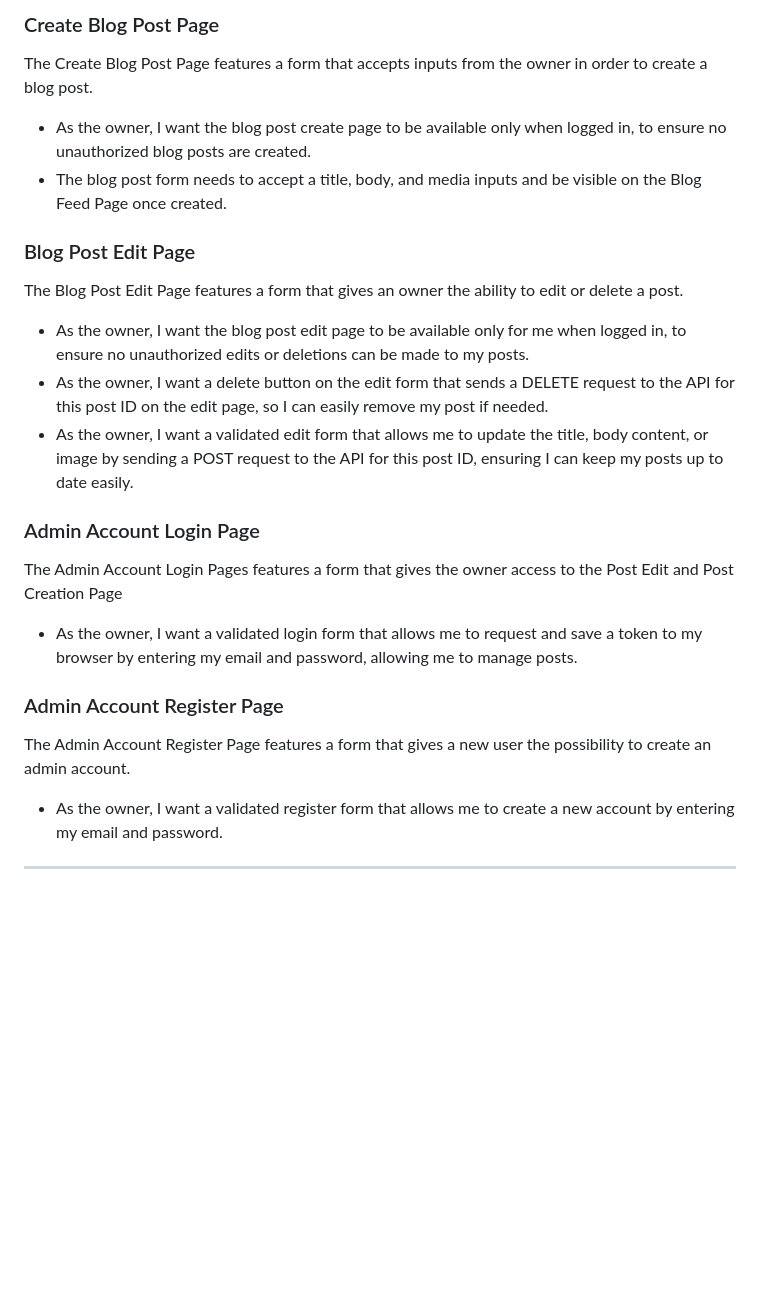
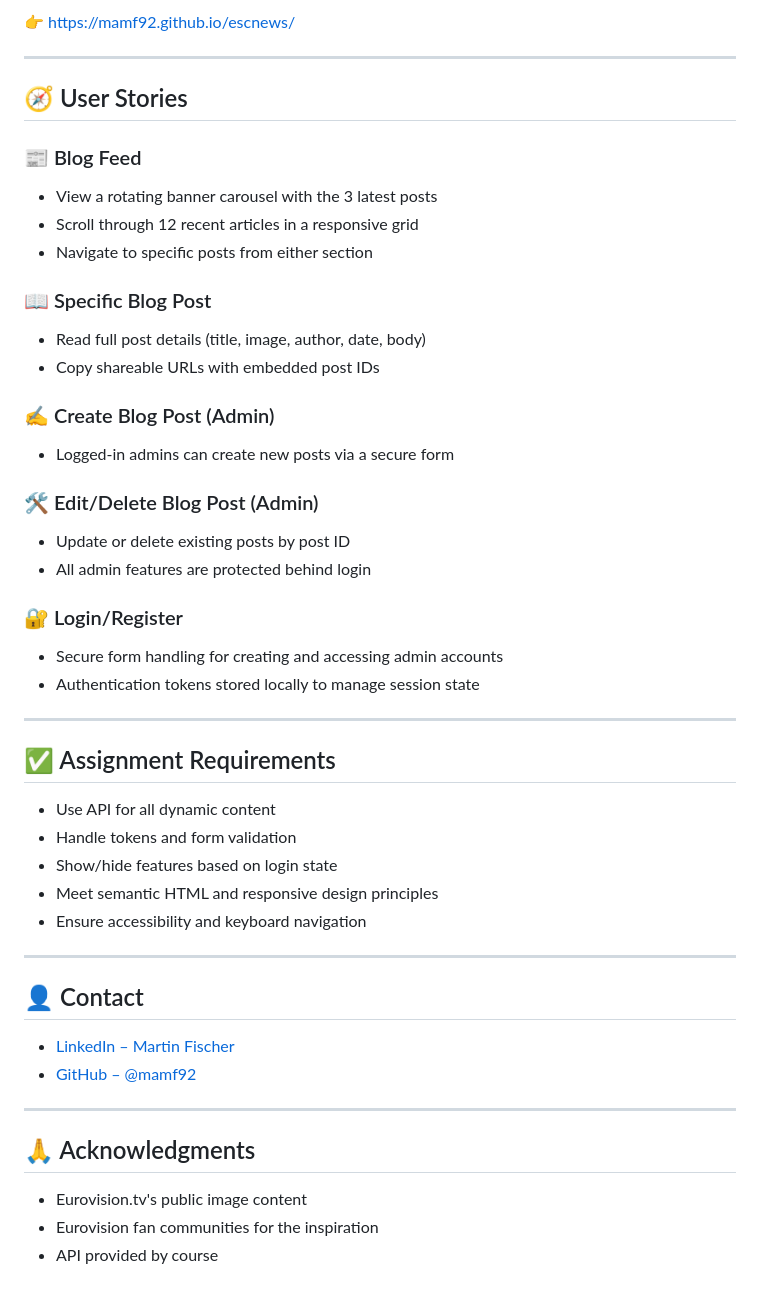
Before and after one commit to mamf92/escnews-v1, a Markdown page: README.md, the part around one of its changes. Rendered like a GitHub page; blank space fills up the shorter version.

```diff
--- a/README.md
+++ b/README.md
@@ -47,24 +53,50 @@ The Specific Blog Post Page features more details about a specific blog post tha
-### Create Blog Post Page
-The Create Blog Post Page features a form that accepts inputs from the owner in order to create a blog post.
-
-- As the owner, I want the blog post create page to be available only when logged in, to ensure no unauthorized blog posts are created.
-- The blog post form needs to accept a title, body, and media inputs and be visible on the Blog Feed Page once created.
-
-### Blog Post Edit Page
-The Blog Post Edit Page features a form that gives an owner the ability to edit or delete a post.
-
-- As the owner, I want the blog post edit page to be available only for me when logged in, to ensure no unauthorized edits or deletions can be made to my posts.
-- As the owner, I want a delete button on the edit form that sends a DELETE request to the API for this post ID on the edit page, so I can easily remove my post if needed.
-- As the owner, I want a validated edit form that allows me to update the title, body content, or image by sending a POST request to the API for this post ID, ensuring I can keep my posts up to date easily.
-
-### Admin Account Login Page
-The Admin Account Login Pages features a form that gives the owner access to the Post Edit and Post Creation Page
-
-- As the owner, I want a validated login form that allows me to request and save a token to my browser by entering my email and password, allowing me to manage posts.
-
-### Admin Account Register Page
-The Admin Account Register Page features a form that gives a new user the possibility to create an admin account.
-
-- As the owner, I want a validated register form that allows me to create a new account by entering my email and password.
+👉 [https://mamf92.github.io/escnews/](https://mamf92.github.io/escnews/)
 
 ---
+
+## 🧭 User Stories
+
+### 📰 Blog Feed
+- View a rotating banner carousel with the 3 latest posts
+- Scroll through 12 recent articles in a responsive grid
+- Navigate to specific posts from either section
+
+### 📖 Specific Blog Post
+- Read full post details (title, image, author, date, body)
+- Copy shareable URLs with embedded post IDs
+
+### ✍️ Create Blog Post (Admin)
+- Logged-in admins can create new posts via a secure form
+
+### 🛠 Edit/Delete Blog Post (Admin)
+- Update or delete existing posts by post ID
+- All admin features are protected behind login
+
+### 🔐 Login/Register
+- Secure form handling for creating and accessing admin accounts
+- Authentication tokens stored locally to manage session state
+
+---
+
+## ✅ Assignment Requirements
+
+- Use API for all dynamic content
+- Handle tokens and form validation
+- Show/hide features based on login state
+- Meet semantic HTML and responsive design principles
+- Ensure accessibility and keyboard navigation
+
+---
+
+## 👤 Contact
+
+- [LinkedIn – Martin Fischer](https://www.linkedin.com/in/mamf92/)
+- [GitHub – @mamf92](https://github.com/mamf92)
+
+---
+
+## 🙏 Acknowledgments
+
+- Eurovision.tv's public image content
+- Eurovision fan communities for the inspiration
+- API provided by course
```
Also changed, not shown: other parts of README.md (+36 -30 lines).
